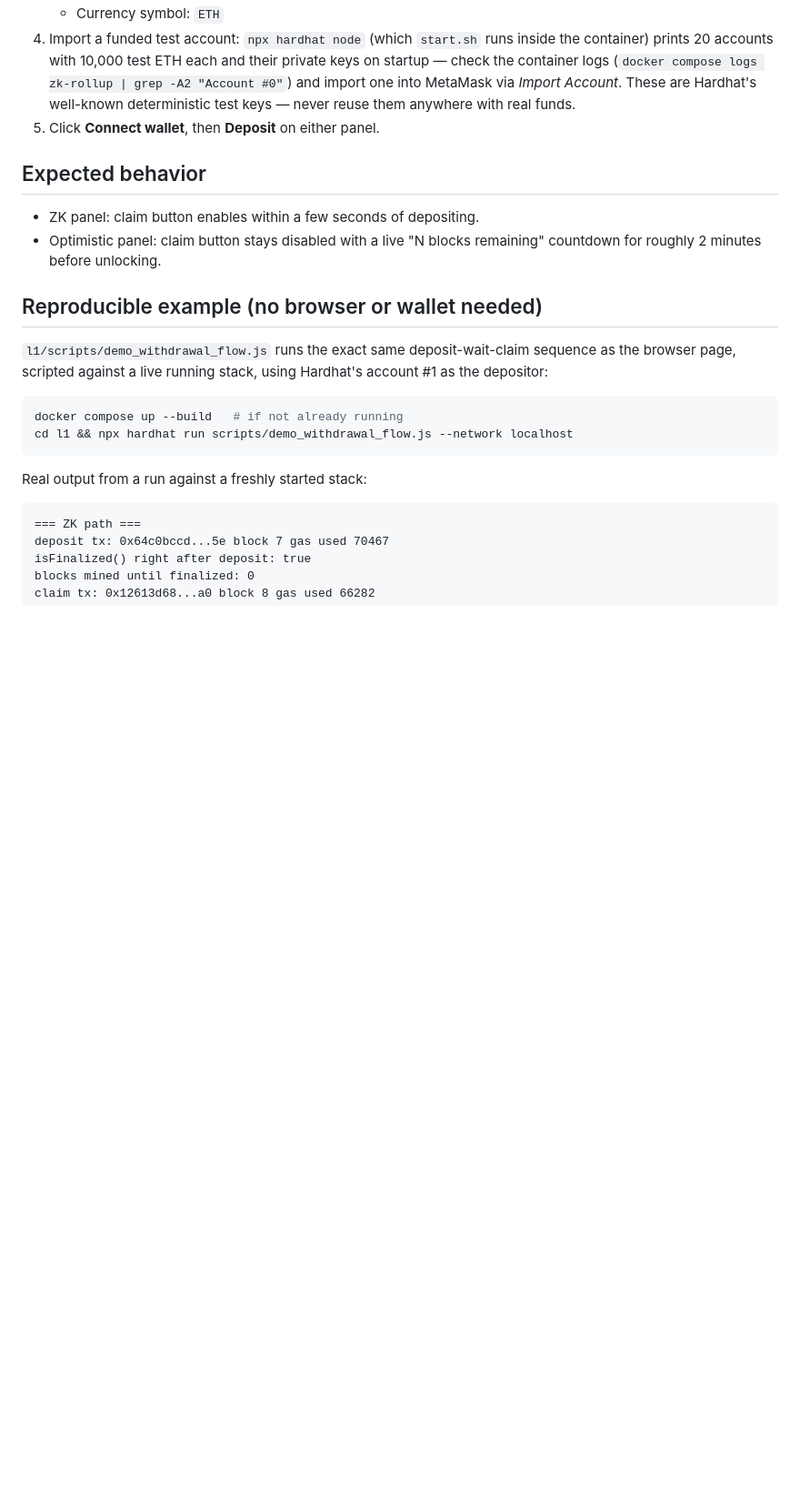
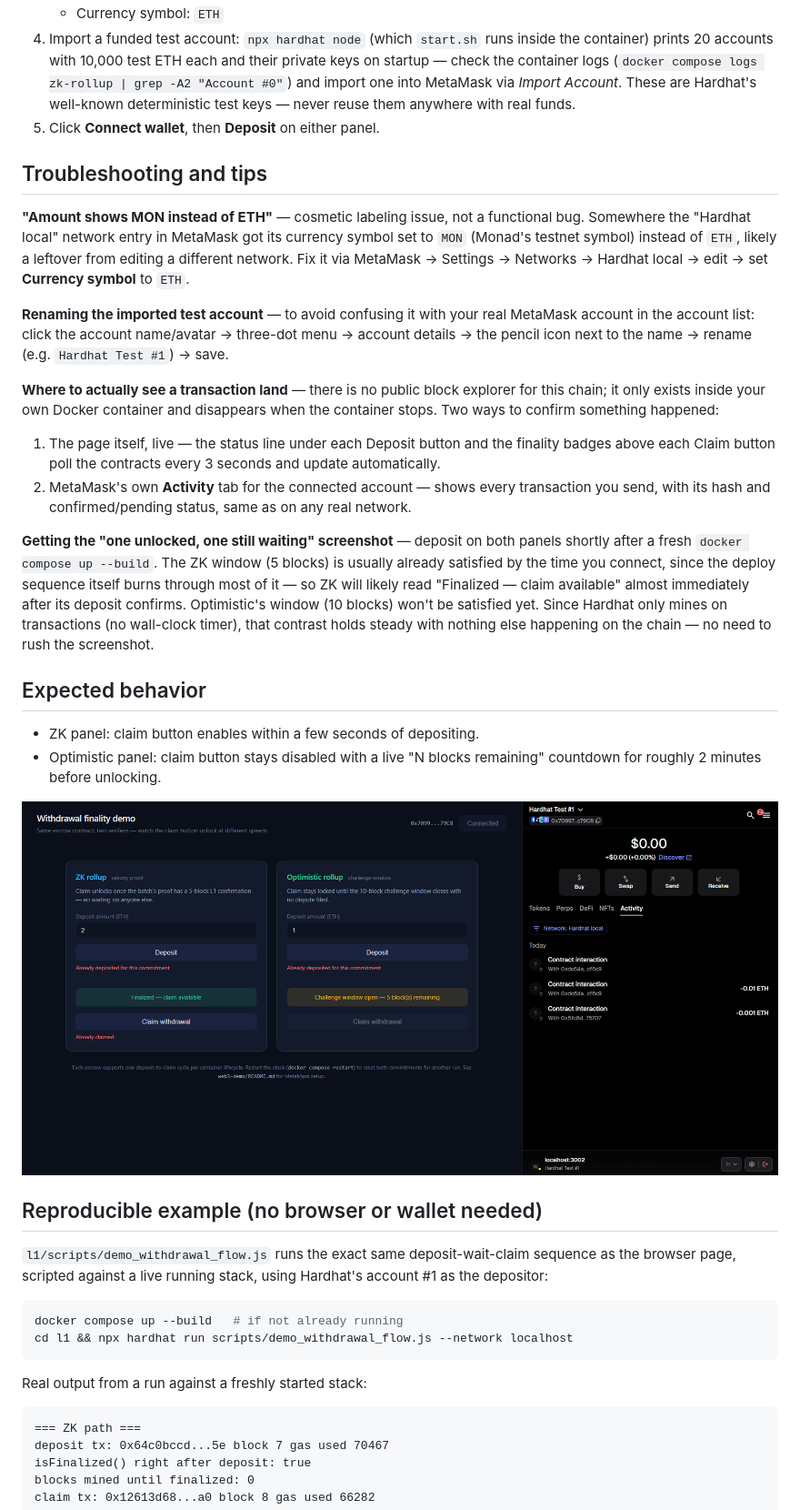
Before and after one commit to Njoura7/ZK-Optimistic-rollups, a Markdown page: web3-demo/README.md, the part around one of its changes. Shown at 91% size. Drawn GitHub-style; pictures changed too: web3-demo/images/withdrawal-finality-demo.png (added); blank space fills up the shorter version.

```diff
--- a/web3-demo/README.md
+++ b/web3-demo/README.md
@@ -41,11 +43,40 @@ bridge — the point is the gating mechanism, not moving real value.
    deterministic test keys — never reuse them anywhere with real funds.
 5. Click **Connect wallet**, then **Deposit** on either panel.
 
+## Troubleshooting and tips
+
+**"Amount shows MON instead of ETH"** — cosmetic labeling issue, not a functional bug. Somewhere
+the "Hardhat local" network entry in MetaMask got its currency symbol set to `MON` (Monad's
+testnet symbol) instead of `ETH`, likely a leftover from editing a different network. Fix it via
+MetaMask -> Settings -> Networks -> Hardhat local -> edit -> set **Currency symbol** to `ETH`.
+
+**Renaming the imported test account** — to avoid confusing it with your real MetaMask account
+in the account list: click the account name/avatar -> three-dot menu -> account details -> the
+pencil icon next to the name -> rename (e.g. `Hardhat Test #1`) -> save.
+
+**Where to actually see a transaction land** — there is no public block explorer for this chain;
+it only exists inside your own Docker container and disappears when the container stops. Two ways
+to confirm something happened:
+1. The page itself, live — the status line under each Deposit button and the finality badges
+   above each Claim button poll the contracts every 3 seconds and update automatically.
+2. MetaMask's own **Activity** tab for the connected account — shows every transaction you send,
+   with its hash and confirmed/pending status, same as on any real network.
+
+**Getting the "one unlocked, one still waiting" screenshot** — deposit on both panels shortly
+after a fresh `docker compose up --build`. The ZK window (5 blocks) is usually already satisfied
+by the time you connect, since the deploy sequence itself burns through most of it — so ZK will
+likely read "Finalized — claim available" almost immediately after its deposit confirms.
+Optimistic's window (10 blocks) won't be satisfied yet. Since Hardhat only mines on transactions
+(no wall-clock timer), that contrast holds steady with nothing else happening on the chain — no
+need to rush the screenshot.
+
 ## Expected behavior
 
 - ZK panel: claim button enables within a few seconds of depositing.
 - Optimistic panel: claim button stays disabled with a live "N blocks
   remaining" countdown for roughly 2 minutes before unlocking.
+
+![ZK panel showing a completed deposit-to-claim cycle ("Finalized — claim available", "Already claimed") next to the Optimistic panel still mid-challenge-window ("Challenge window open — 5 block(s) remaining"), with MetaMask's own Activity tab on the right confirming both as real signed transactions](images/withdrawal-finality-demo.png)
 
 ## Reproducible example (no browser or wallet needed)
 
```
Also changed, not shown: other parts of web3-demo/README.md (+9 -0 lines), CLAUDE.md (+36 -5 lines), web3-demo/analysis/README.md (added, +75 -0 lines), ths/images/web3-demo/withdrawal-finality-demo.png (added), web3-demo/images/demo-screenshot.png (added), 10 other files.
